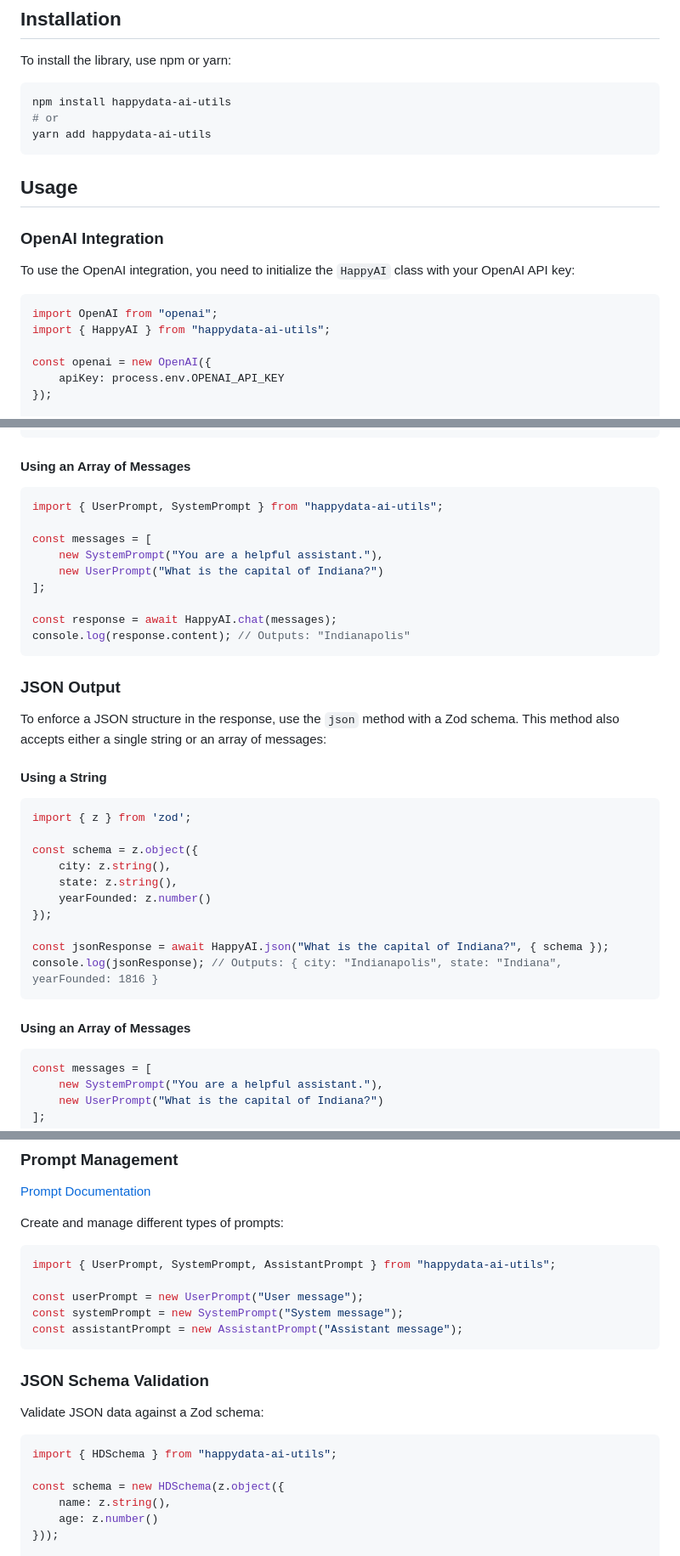
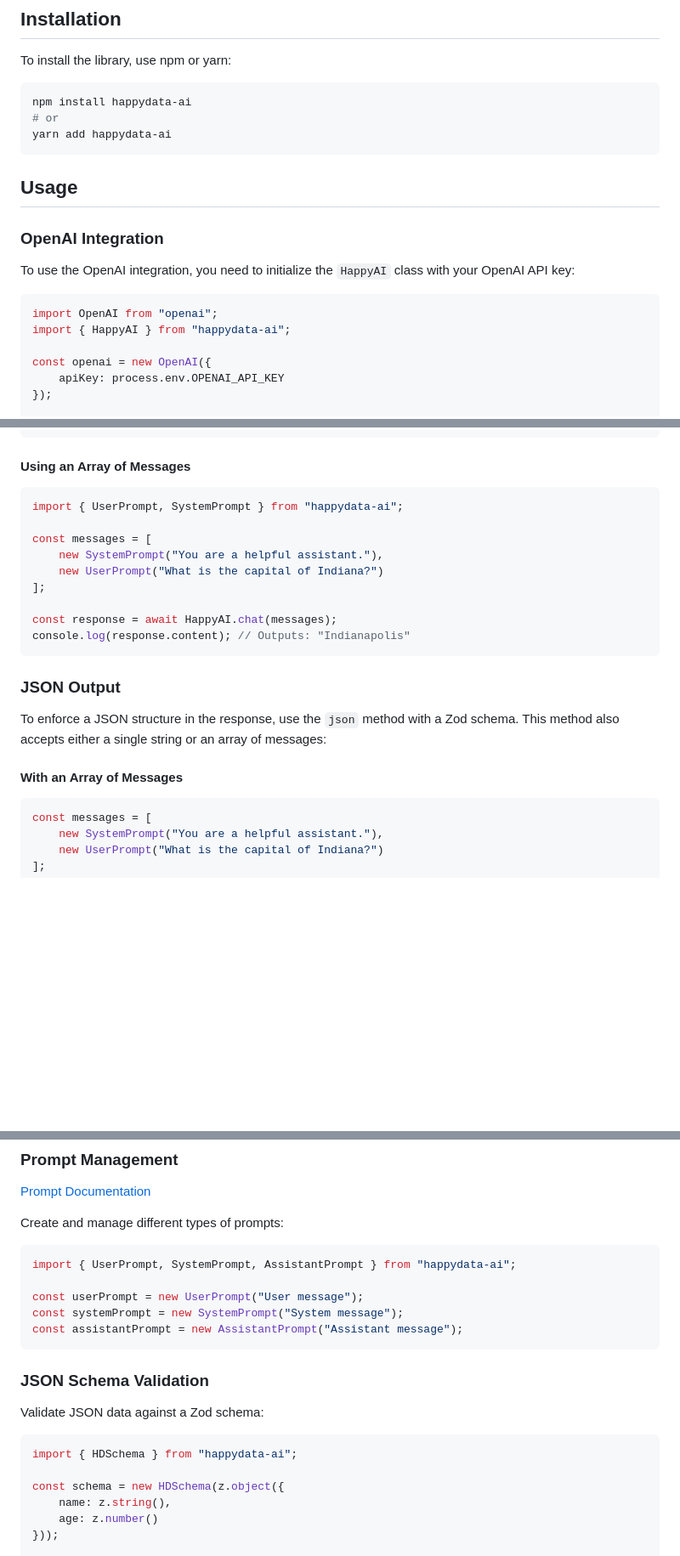
Before and after one commit to happydata-studio/happydata-ai, a Markdown page: README.md, 3 parts joined by grey strips. Shown at 85% size. Drawn GitHub-style; blank space fills up the shorter version.

Commit message:
chore: updating docs

````diff
--- a/README.md
+++ b/README.md
@@ -15,9 +15,9 @@ Welcome to the HappyData AI Utils library! This library provides a set of utilit
 To install the library, use npm or yarn:
 
 ```bash
-npm install happydata-ai-utils
+npm install happydata-ai
 # or
-yarn add happydata-ai-utils
+yarn add happydata-ai
 ```
 
 ## Usage
@@ -28,7 +28,7 @@ To use the OpenAI integration, you need to initialize the `HappyAI` class with y
 
 ```typescript
 import OpenAI from "openai";
-import { HappyAI } from "happydata-ai-utils";
+import { HappyAI } from "happydata-ai";
 
 const openai = new OpenAI({
     apiKey: process.env.OPENAI_API_KEY
@@ -51,7 +51,7 @@ console.log(response.content); // Outputs: "Indianapolis"
 #### Using an Array of Messages
 
 ```typescript
-import { UserPrompt, SystemPrompt } from "happydata-ai-utils";
+import { UserPrompt, SystemPrompt } from "happydata-ai";
 
 const messages = [
     new SystemPrompt("You are a helpful assistant."),
@@ -66,22 +66,7 @@ console.log(response.content); // Outputs: "Indianapolis"
 
 To enforce a JSON structure in the response, use the `json` method with a Zod schema. This method also accepts either a single string or an array of messages:
 
-#### Using a String
-
-```typescript
-import { z } from 'zod';
-
-const schema = z.object({
-    city: z.string(),
-    state: z.string(),
-    yearFounded: z.number()
-});
-
-const jsonResponse = await HappyAI.json("What is the capital of Indiana?", { schema });
-console.log(jsonResponse); // Outputs: { city: "Indianapolis", state: "Indiana", yearFounded: 1816 }
-```
-
-#### Using an Array of Messages
+#### With an Array of Messages
 
 ```typescript
 const messages = [
@@ -111,7 +96,7 @@ console.log(redactedResponse.content);// Sensitive information is repopulated in
 Create and manage different types of prompts:
 
 ```typescript
-import { UserPrompt, SystemPrompt, AssistantPrompt } from "happydata-ai-utils";
+import { UserPrompt, SystemPrompt, AssistantPrompt } from "happydata-ai";
 
 const userPrompt = new UserPrompt("User message");
 const systemPrompt = new SystemPrompt("System message");
@@ -123,7 +108,7 @@ const assistantPrompt = new AssistantPrompt("Assistant message");
 Validate JSON data against a Zod schema:
 
 ```typescript
-import { HDSchema } from "happydata-ai-utils";
+import { HDSchema } from "happydata-ai";
 
 const schema = new HDSchema(z.object({
     name: z.string(),
````
